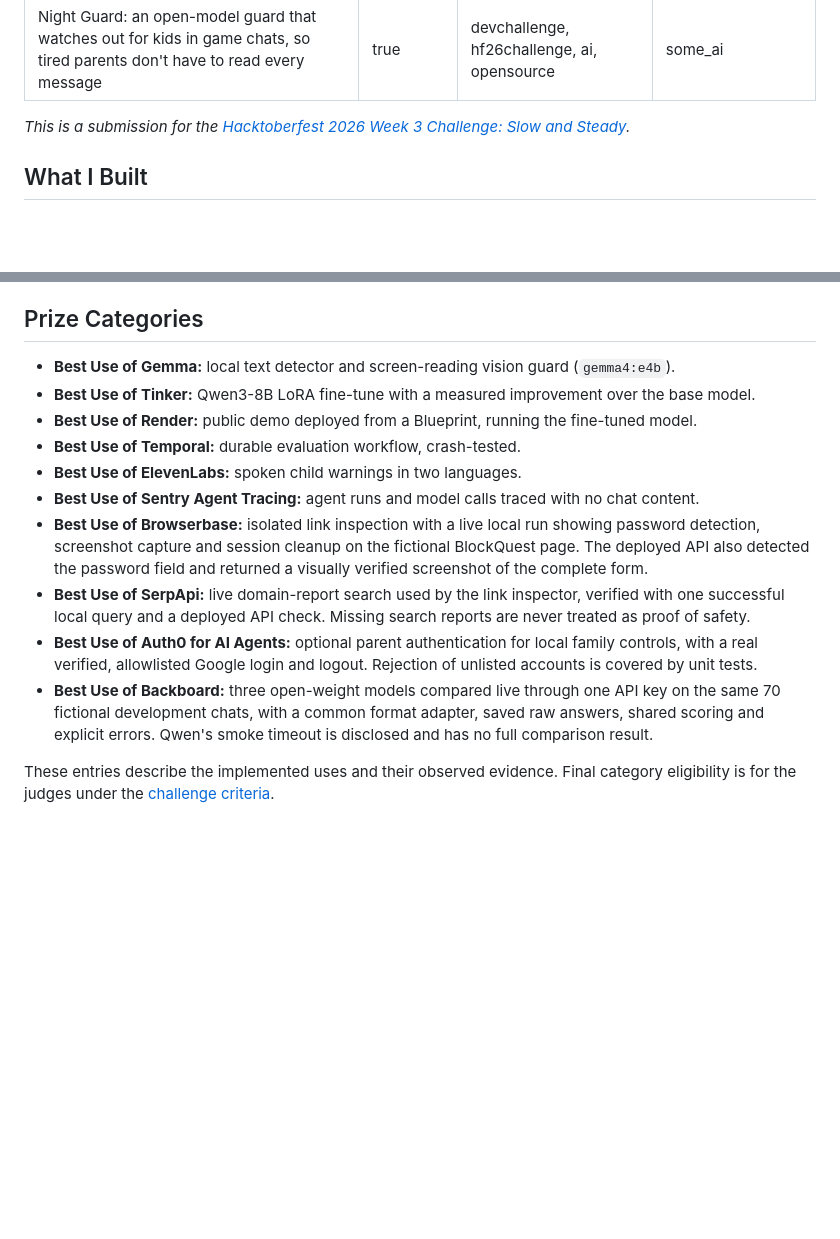
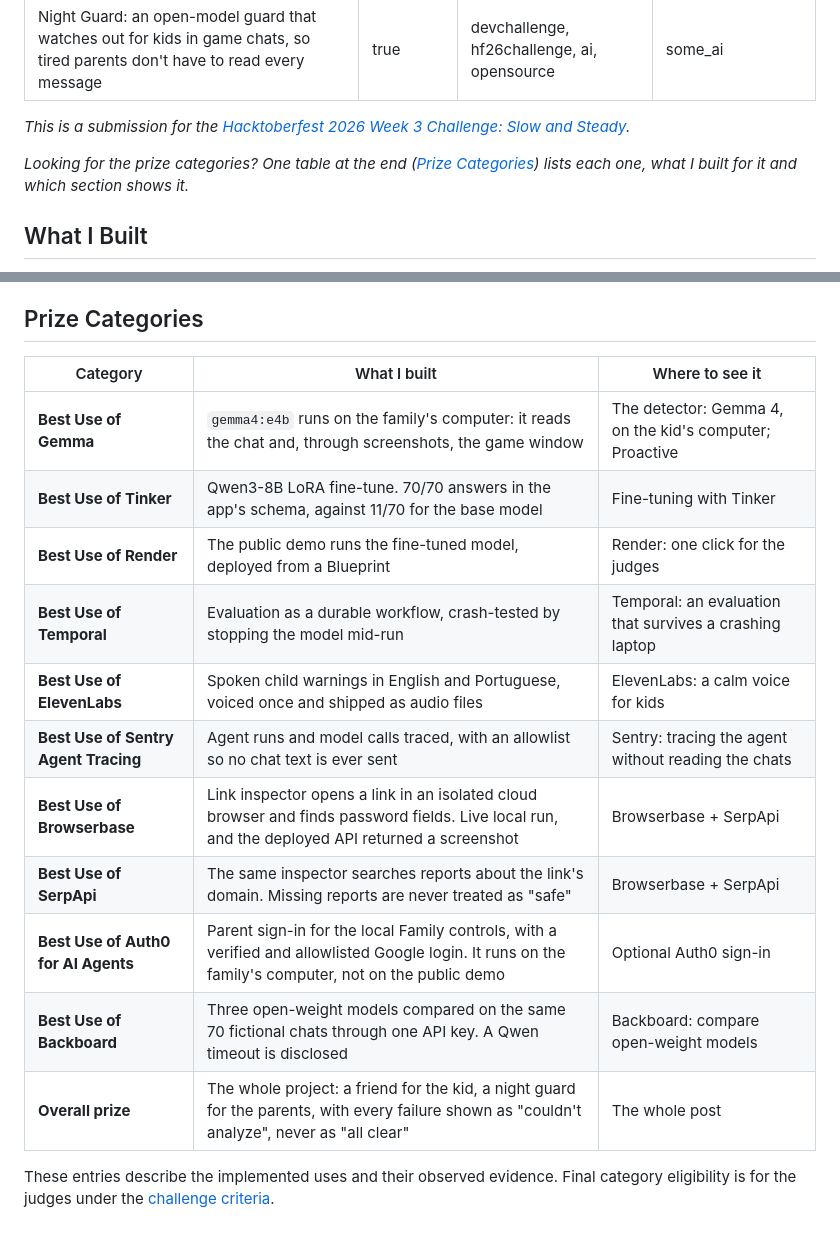
Before and after one commit to jenniferevangelista-de/night-guard, a Markdown page: docs/ARTICLE.md, 2 parts joined by grey strips. GitHub-like rendering; blank space fills up the shorter version.

Commit message:
Article: prize categories table

```diff
--- a/docs/ARTICLE.md
+++ b/docs/ARTICLE.md
@@ -6,6 +6,8 @@ ai_disclosure_level: some_ai
 ---
 
 *This is a submission for the [Hacktoberfest 2026 Week 3 Challenge: Slow and Steady](https://dev.to/challenges/hacktoberfest-week3-2026-10-19).*
+
+*Looking for the prize categories? One table at the end ([Prize Categories](#prize-categories)) lists each one, what I built for it and which section shows it.*
 
 ## What I Built
 
@@ -228,22 +230,19 @@ Open weights made every part of this possible: Gemma reading text and screenshot
 
 ## Prize Categories
 
-- **Best Use of Gemma:** local text detector and screen-reading vision guard (`gemma4:e4b`).
-- **Best Use of Tinker:** Qwen3-8B LoRA fine-tune with a measured improvement over the base model.
-- **Best Use of Render:** public demo deployed from a Blueprint, running the fine-tuned model.
-- **Best Use of Temporal:** durable evaluation workflow, crash-tested.
-- **Best Use of ElevenLabs:** spoken child warnings in two languages.
-- **Best Use of Sentry Agent Tracing:** agent runs and model calls traced with no chat content.
-- **Best Use of Browserbase:** isolated link inspection with a live local run showing password detection,
-  screenshot capture and session cleanup on the fictional BlockQuest page. The deployed API also detected the
-  password field and returned a visually verified screenshot of the complete form.
-- **Best Use of SerpApi:** live domain-report search used by the link inspector, verified with one successful
-  local query and a deployed API check. Missing search reports are never treated as proof of safety.
-- **Best Use of Auth0 for AI Agents:** optional parent authentication for local family controls, with a real verified,
-  allowlisted Google login and logout. Rejection of unlisted accounts is covered by unit tests.
-- **Best Use of Backboard:** three open-weight models compared live through one API key on the same 70
-  fictional development chats, with a common format adapter, saved raw answers, shared scoring and explicit
-  errors. Qwen's smoke timeout is disclosed and has no full comparison result.
+| Category | What I built | Where to see it |
+|---|---|---|
+| **Best Use of Gemma** | `gemma4:e4b` runs on the family's computer: it reads the chat and, through screenshots, the game window | The detector: Gemma 4, on the kid's computer; Proactive |
+| **Best Use of Tinker** | Qwen3-8B LoRA fine-tune. 70/70 answers in the app's schema, against 11/70 for the base model | Fine-tuning with Tinker |
+| **Best Use of Render** | The public demo runs the fine-tuned model, deployed from a Blueprint | Render: one click for the judges |
+| **Best Use of Temporal** | Evaluation as a durable workflow, crash-tested by stopping the model mid-run | Temporal: an evaluation that survives a crashing laptop |
+| **Best Use of ElevenLabs** | Spoken child warnings in English and Portuguese, voiced once and shipped as audio files | ElevenLabs: a calm voice for kids |
+| **Best Use of Sentry Agent Tracing** | Agent runs and model calls traced, with an allowlist so no chat text is ever sent | Sentry: tracing the agent without reading the chats |
+| **Best Use of Browserbase** | Link inspector opens a link in an isolated cloud browser and finds password fields. Live local run, and the deployed API returned a screenshot | Browserbase + SerpApi |
+| **Best Use of SerpApi** | The same inspector searches reports about the link's domain. Missing reports are never treated as "safe" | Browserbase + SerpApi |
+| **Best Use of Auth0 for AI Agents** | Parent sign-in for the local Family controls, with a verified and allowlisted Google login. It runs on the family's computer, not on the public demo | Optional Auth0 sign-in |
+| **Best Use of Backboard** | Three open-weight models compared on the same 70 fictional chats through one API key. A Qwen timeout is disclosed | Backboard: compare open-weight models |
+| **Overall prize** | The whole project: a friend for the kid, a night guard for the parents, with every failure shown as "couldn't analyze", never as "all clear" | The whole post |
 
 These entries describe the implemented uses and their observed evidence. Final category eligibility is for
 the judges under the [challenge criteria](https://dev.to/challenges/hf26).
```
